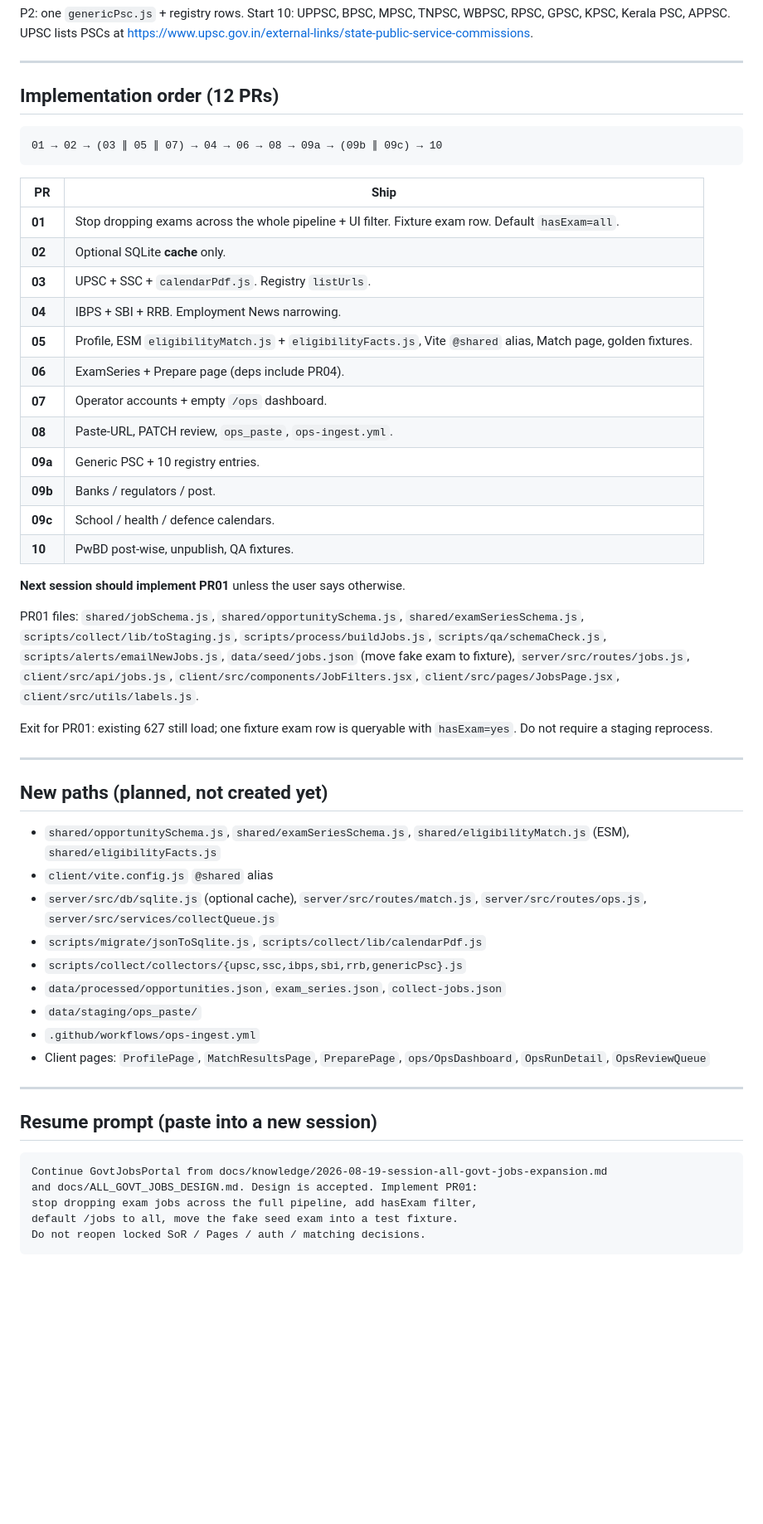
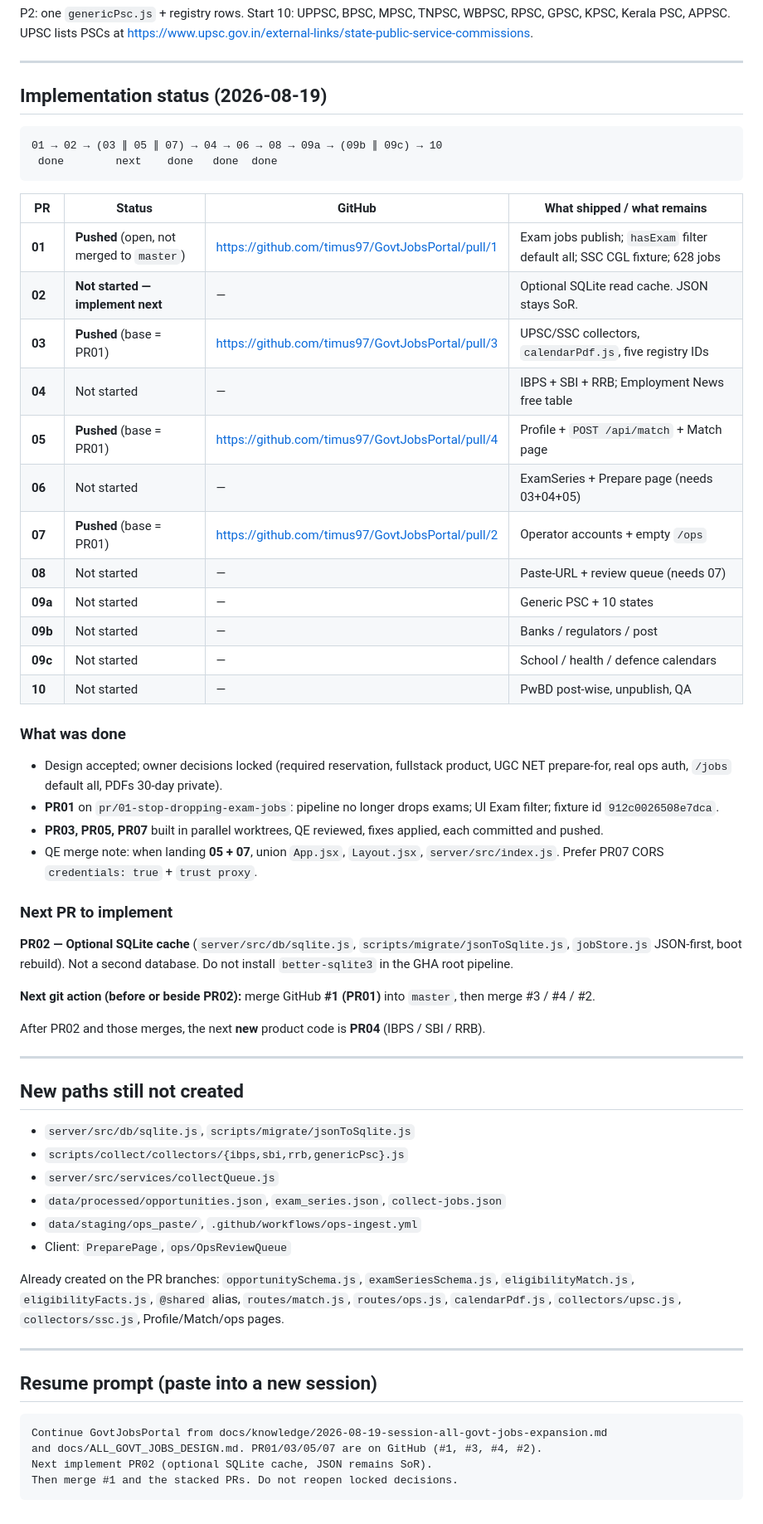
Before and after one commit to timus97/GovtJobsPortal, a Markdown page: docs/knowledge/2026-08-19-session-all-govt-jobs-expansion.md, the part around one of its changes. Shown at 83% size. Rendered like a GitHub page; blank space fills up the shorter version.

````diff
--- a/docs/knowledge/2026-08-19-session-all-govt-jobs-expansion.md
+++ b/docs/knowledge/2026-08-19-session-all-govt-jobs-expansion.md
@@ -107,46 +107,55 @@ P2: one `genericPsc.js` + registry rows. Start 10: UPPSC, BPSC, MPSC, TNPSC, WBP
 
 ---
 
-## Implementation order (12 PRs)
+## Implementation status (2026-08-19)
 
 ```text
 01 → 02 → (03 ∥ 05 ∥ 07) → 04 → 06 → 08 → 09a → (09b ∥ 09c) → 10
+ done        next    done   done  done
 ```
 
-| PR | Ship |
-| --- | --- |
-| **01** | Stop dropping exams across the whole pipeline + UI filter. Fixture exam row. Default `hasExam=all`. |
-| **02** | Optional SQLite **cache** only. |
-| **03** | UPSC + SSC + `calendarPdf.js`. Registry `listUrls`. |
-| **04** | IBPS + SBI + RRB. Employment News narrowing. |
-| **05** | Profile, ESM `eligibilityMatch.js` + `eligibilityFacts.js`, Vite `@shared` alias, Match page, golden fixtures. |
-| **06** | ExamSeries + Prepare page (deps include PR04). |
-| **07** | Operator accounts + empty `/ops` dashboard. |
-| **08** | Paste-URL, PATCH review, `ops_paste`, `ops-ingest.yml`. |
-| **09a** | Generic PSC + 10 registry entries. |
-| **09b** | Banks / regulators / post. |
-| **09c** | School / health / defence calendars. |
-| **10** | PwBD post-wise, unpublish, QA fixtures. |
+| PR | Status | GitHub | What shipped / what remains |
+| --- | --- | --- | --- |
+| **01** | **Pushed** (open, not merged to `master`) | https://github.com/timus97/GovtJobsPortal/pull/1 | Exam jobs publish; `hasExam` filter default all; SSC CGL fixture; 628 jobs |
+| **02** | **Not started — implement next** | — | Optional SQLite read cache. JSON stays SoR. |
+| **03** | **Pushed** (base = PR01) | https://github.com/timus97/GovtJobsPortal/pull/3 | UPSC/SSC collectors, `calendarPdf.js`, five registry IDs |
+| **04** | Not started | — | IBPS + SBI + RRB; Employment News free table |
+| **05** | **Pushed** (base = PR01) | https://github.com/timus97/GovtJobsPortal/pull/4 | Profile + `POST /api/match` + Match page |
+| **06** | Not started | — | ExamSeries + Prepare page (needs 03+04+05) |
+| **07** | **Pushed** (base = PR01) | https://github.com/timus97/GovtJobsPortal/pull/2 | Operator accounts + empty `/ops` |
+| **08** | Not started | — | Paste-URL + review queue (needs 07) |
+| **09a** | Not started | — | Generic PSC + 10 states |
+| **09b** | Not started | — | Banks / regulators / post |
+| **09c** | Not started | — | School / health / defence calendars |
+| **10** | Not started | — | PwBD post-wise, unpublish, QA |
 
-**Next session should implement PR01** unless the user says otherwise.
+### What was done
 
-PR01 files: `shared/jobSchema.js`, `shared/opportunitySchema.js`, `shared/examSeriesSchema.js`, `scripts/collect/lib/toStaging.js`, `scripts/process/buildJobs.js`, `scripts/qa/schemaCheck.js`, `scripts/alerts/emailNewJobs.js`, `data/seed/jobs.json` (move fake exam to fixture), `server/src/routes/jobs.js`, `client/src/api/jobs.js`, `client/src/components/JobFilters.jsx`, `client/src/pages/JobsPage.jsx`, `client/src/utils/labels.js`.
+- Design accepted; owner decisions locked (required reservation, fullstack product, UGC NET prepare-for, real ops auth, `/jobs` default all, PDFs 30-day private).
+- **PR01** on `pr/01-stop-dropping-exam-jobs`: pipeline no longer drops exams; UI Exam filter; fixture id `912c0026508e7dca`.
+- **PR03, PR05, PR07** built in parallel worktrees, QE reviewed, fixes applied, each committed and pushed.
+- QE merge note: when landing **05 + 07**, union `App.jsx`, `Layout.jsx`, `server/src/index.js`. Prefer PR07 CORS `credentials: true` + `trust proxy`.
 
-Exit for PR01: existing 627 still load; one fixture exam row is queryable with `hasExam=yes`. Do not require a staging reprocess.
+### Next PR to implement
+
+**PR02 — Optional SQLite cache** (`server/src/db/sqlite.js`, `scripts/migrate/jsonToSqlite.js`, `jobStore.js` JSON-first, boot rebuild). Not a second database. Do not install `better-sqlite3` in the GHA root pipeline.
+
+**Next git action (before or beside PR02):** merge GitHub **#1 (PR01)** into `master`, then merge #3 / #4 / #2.
+
+After PR02 and those merges, the next **new** product code is **PR04** (IBPS / SBI / RRB).
 
 ---
 
-## New paths (planned, not created yet)
+## New paths still not created
 
-- `shared/opportunitySchema.js`, `shared/examSeriesSchema.js`, `shared/eligibilityMatch.js` (ESM), `shared/eligibilityFacts.js`
-- `client/vite.config.js` `@shared` alias
-- `server/src/db/sqlite.js` (optional cache), `server/src/routes/match.js`, `server/src/routes/ops.js`, `server/src/services/collectQueue.js`
-- `scripts/migrate/jsonToSqlite.js`, `scripts/collect/lib/calendarPdf.js`
-- `scripts/collect/collectors/{upsc,ssc,ibps,sbi,rrb,genericPsc}.js`
+- `server/src/db/sqlite.js`, `scripts/migrate/jsonToSqlite.js`
+- `scripts/collect/collectors/{ibps,sbi,rrb,genericPsc}.js`
+- `server/src/services/collectQueue.js`
 - `data/processed/opportunities.json`, `exam_series.json`, `collect-jobs.json`
-- `data/staging/ops_paste/`
-- `.github/workflows/ops-ingest.yml`
-- Client pages: `ProfilePage`, `MatchResultsPage`, `PreparePage`, `ops/OpsDashboard`, `OpsRunDetail`, `OpsReviewQueue`
+- `data/staging/ops_paste/`, `.github/workflows/ops-ingest.yml`
+- Client: `PreparePage`, `ops/OpsReviewQueue`
+
+Already created on the PR branches: `opportunitySchema.js`, `examSeriesSchema.js`, `eligibilityMatch.js`, `eligibilityFacts.js`, `@shared` alias, `routes/match.js`, `routes/ops.js`, `calendarPdf.js`, `collectors/upsc.js`, `collectors/ssc.js`, Profile/Match/ops pages.
 
 ---
 
@@ -154,8 +163,7 @@ Exit for PR01: existing 627 still load; one fixture exam row is queryable with `
 
 ```text
 Continue GovtJobsPortal from docs/knowledge/2026-08-19-session-all-govt-jobs-expansion.md
-and docs/ALL_GOVT_JOBS_DESIGN.md. Design is accepted. Implement PR01:
-stop dropping exam jobs across the full pipeline, add hasExam filter,
-default /jobs to all, move the fake seed exam into a test fixture.
-Do not reopen locked SoR / Pages / auth / matching decisions.
+and docs/ALL_GOVT_JOBS_DESIGN.md. PR01/03/05/07 are on GitHub (#1, #3, #4, #2).
+Next implement PR02 (optional SQLite cache, JSON remains SoR).
+Then merge #1 and the stacked PRs. Do not reopen locked decisions.
 ```
````
Also changed, not shown: other parts of docs/knowledge/2026-08-19-session-all-govt-jobs-expansion.md (+2 -2 lines), docs/ALL_GOVT_JOBS_DESIGN.md (+20 -7 lines).
